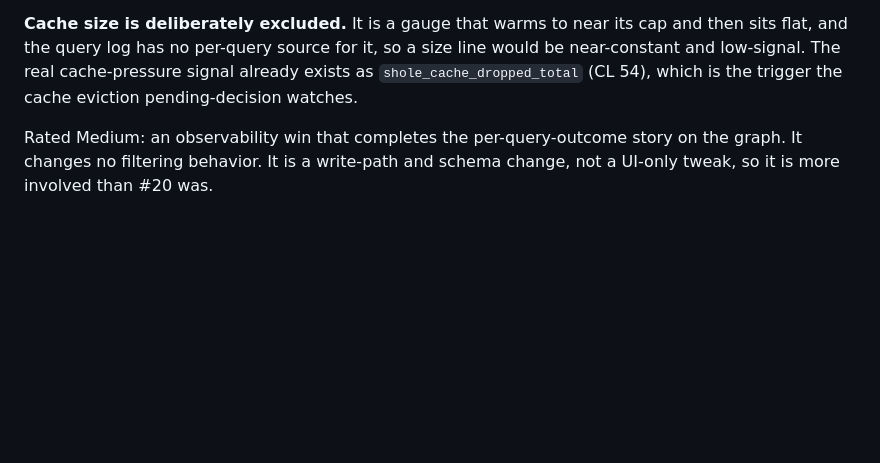
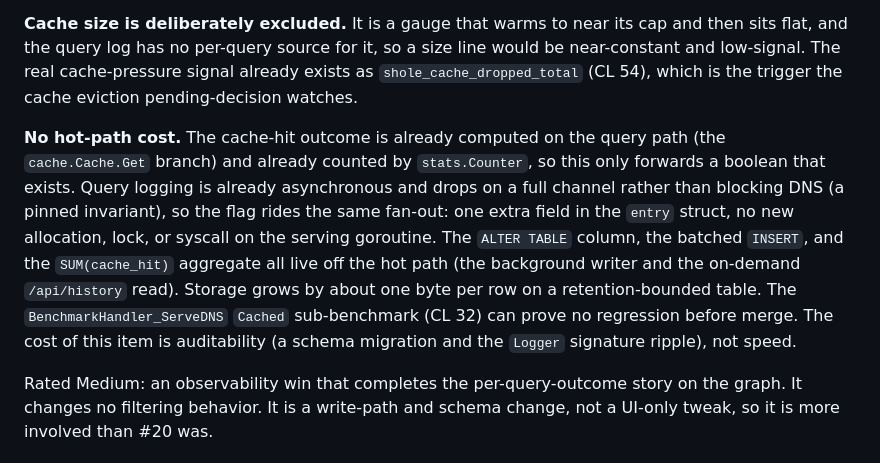
Before and after one commit to lcsabi/s-hole, a Markdown page: docs/ROADMAP.md, the part around the change. Rendered like a GitHub page; blank space fills up the shorter version.

Commit message:
docs: note the no-hot-path-cost rationale on roadmap #29
The item's spirit is efficiency, so record why the cache-hit line does not
regress the DNS hot path: the outcome is already computed and counted, logging
is already async and non-blocking, and the column, INSERT, and SUM live off the
serving goroutine. Provable via the existing ServeDNS Cached benchmark.

```diff
--- a/docs/ROADMAP.md
+++ b/docs/ROADMAP.md
@@ -1030,6 +1030,19 @@ line would be near-constant and low-signal. The real cache-pressure signal alrea
 exists as `shole_cache_dropped_total` (CL 54), which is the trigger the cache
 eviction pending-decision watches.
 
+**No hot-path cost.** The cache-hit outcome is already computed on the query path
+(the `cache.Cache.Get` branch) and already counted by `stats.Counter`, so this
+only forwards a boolean that exists. Query logging is already asynchronous and
+drops on a full channel rather than blocking DNS (a pinned invariant), so the flag
+rides the same fan-out: one extra field in the `entry` struct, no new allocation,
+lock, or syscall on the serving goroutine. The `ALTER TABLE` column, the batched
+`INSERT`, and the `SUM(cache_hit)` aggregate all live off the hot path (the
+background writer and the on-demand `/api/history` read). Storage grows by about
+one byte per row on a retention-bounded table. The `BenchmarkHandler_ServeDNS`
+`Cached` sub-benchmark (CL 32) can prove no regression before merge. The cost of
+this item is auditability (a schema migration and the `Logger` signature ripple),
+not speed.
+
 Rated Medium: an observability win that completes the per-query-outcome story on
 the graph. It changes no filtering behavior. It is a write-path and schema change,
 not a UI-only tweak, so it is more involved than #20 was.
```
